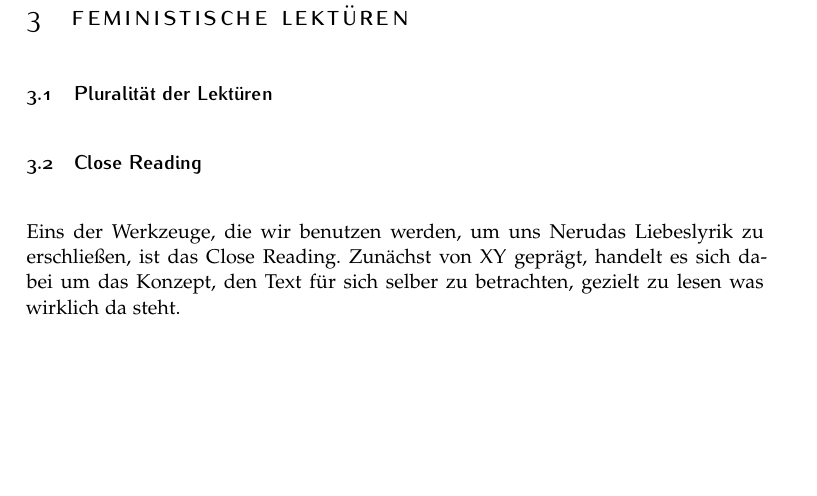
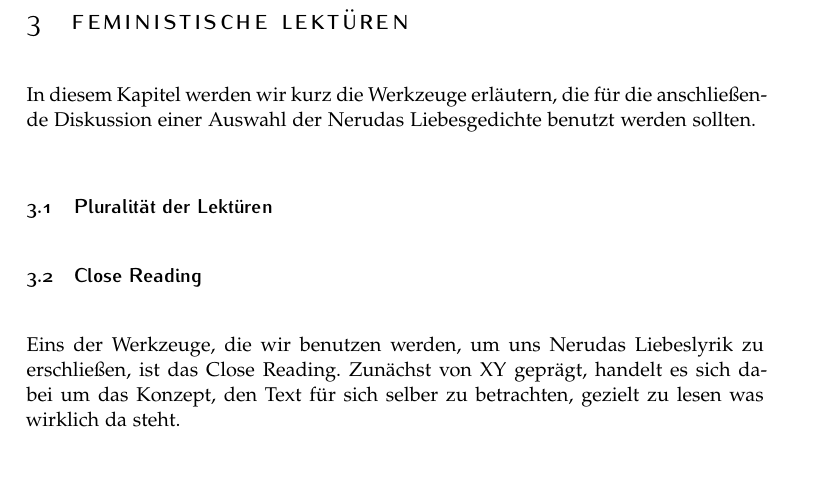
Before and after one commit to lusy/hausarbeiten, a LaTeX document (femLecturesNeruda/main_alt.tex, which reads femLecturesNeruda/3-FeministLectures.tex): part of page 4 of 7, cut so that both start at the same text, the shorter picture padded with empty space. Compiled offline with pdfLaTeX.

Commit message:
femLecturesNeruda: add basics intro

```diff
--- a/femLecturesNeruda/3-FeministLectures.tex
+++ b/femLecturesNeruda/3-FeministLectures.tex
@@ -1,4 +1,6 @@
 \section{Feministische Lektüren}
+
+In diesem Kapitel werden wir kurz die Werkzeuge erläutern, die für die anschließende Diskussion einer Auswahl der Nerudas Liebesgedichte benutzt werden sollten.
 
 \subsection{Pluralität der Lektüren}
 
```
